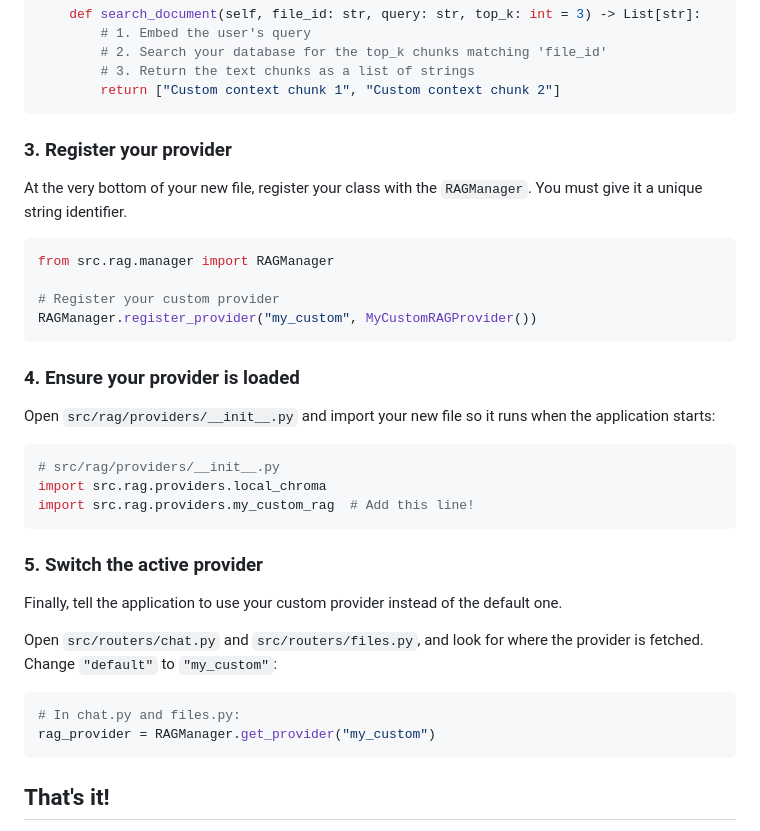
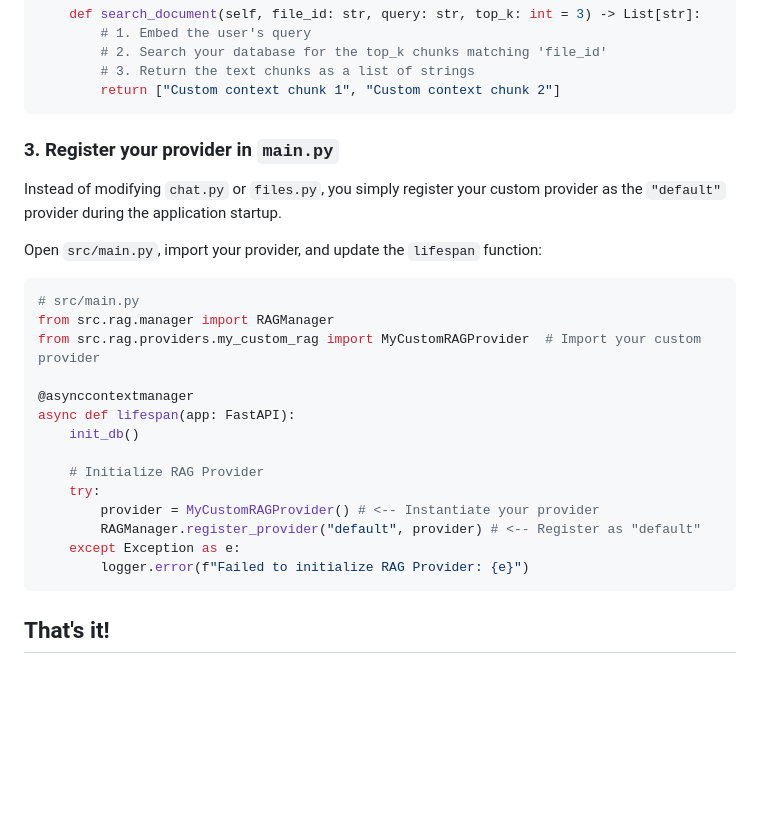
Before and after one commit to ark0000/ai-reader, a Markdown page: RAG_INTEGRATION_GUIDE.md, the part around the change. Drawn GitHub-style; blank space fills up the shorter version.

Commit message:
docs: Update RAG Integration Guide with correct provider registration steps

````diff
--- a/RAG_INTEGRATION_GUIDE.md
+++ b/RAG_INTEGRATION_GUIDE.md
@@ -70,33 +70,26 @@ class MyCustomRAGProvider(IRAGProvider):
         return ["Custom context chunk 1", "Custom context chunk 2"]
 ```
 
-### 3. Register your provider
-At the very bottom of your new file, register your class with the `RAGManager`. You must give it a unique string identifier.
+### 3. Register your provider in `main.py`
+Instead of modifying `chat.py` or `files.py`, you simply register your custom provider as the `"default"` provider during the application startup.
+
+Open `src/main.py`, import your provider, and update the `lifespan` function:
 
 ```python
+# src/main.py
 from src.rag.manager import RAGManager
+from src.rag.providers.my_custom_rag import MyCustomRAGProvider  # Import your custom provider
 
-# Register your custom provider
-RAGManager.register_provider("my_custom", MyCustomRAGProvider())
-```
+@asynccontextmanager
+async def lifespan(app: FastAPI):
+    init_db()
 
-### 4. Ensure your provider is loaded
-Open `src/rag/providers/__init__.py` and import your new file so it runs when the application starts:
-
-```python
-# src/rag/providers/__init__.py
-import src.rag.providers.local_chroma
-import src.rag.providers.my_custom_rag  # Add this line!
-```
-
-### 5. Switch the active provider
-Finally, tell the application to use your custom provider instead of the default one.
-
-Open `src/routers/chat.py` and `src/routers/files.py`, and look for where the provider is fetched. Change `"default"` to `"my_custom"`:
-
-```python
-# In chat.py and files.py:
-rag_provider = RAGManager.get_provider("my_custom")
+    # Initialize RAG Provider
+    try:
+        provider = MyCustomRAGProvider() # <-- Instantiate your provider
+        RAGManager.register_provider("default", provider) # <-- Register as "default"
+    except Exception as e:
+        logger.error(f"Failed to initialize RAG Provider: {e}")
 ```
 
 ## That's it!
````
